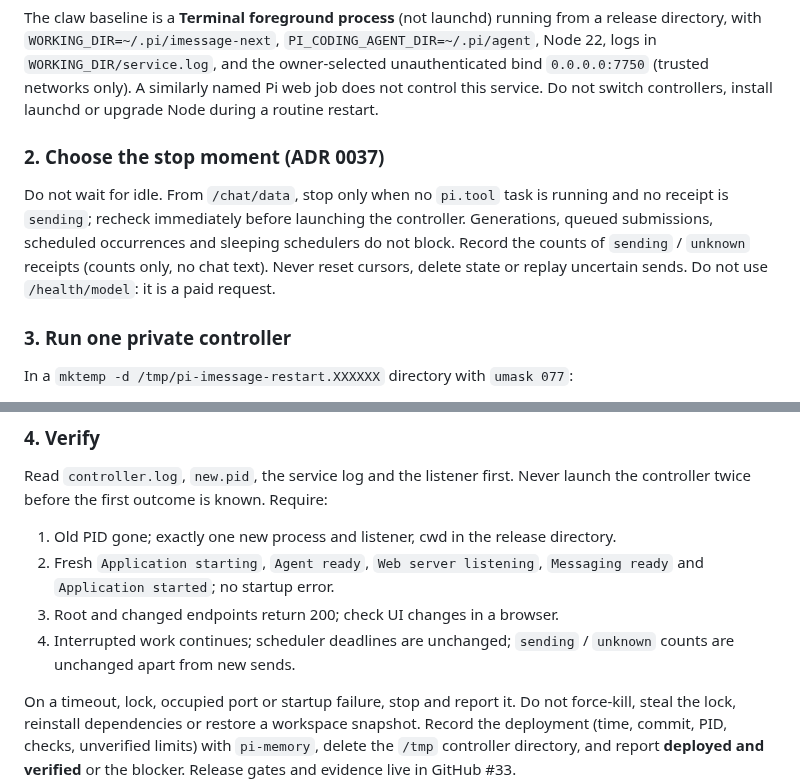
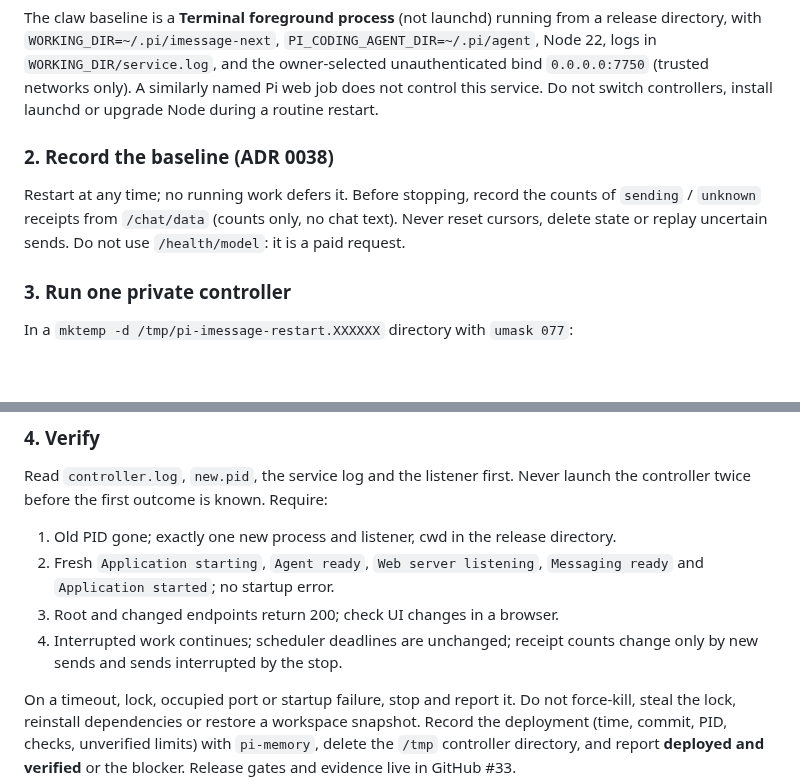
Before and after one commit to daya0576/pi-imessage, a Markdown page: ops/README.md, 2 parts joined by grey strips. Rendered like a GitHub page; blank space fills up the shorter version.

Commit message:
docs(adr): restart the service at any time

```diff
--- a/ops/README.md
+++ b/ops/README.md
@@ -152,14 +152,12 @@ the owner-selected unauthenticated bind `0.0.0.0:7750` (trusted networks only).
 A similarly named Pi web job does not control this service. Do not switch
 controllers, install launchd or upgrade Node during a routine restart.
 
-### 2. Choose the stop moment (ADR 0037)
+### 2. Record the baseline (ADR 0038)
 
-Do not wait for idle. From `/chat/data`, stop only when no `pi.tool` task is
-running and no receipt is `sending`; recheck immediately before launching the
-controller. Generations, queued submissions, scheduled occurrences and sleeping
-schedulers do not block. Record the counts of `sending` / `unknown` receipts
-(counts only, no chat text). Never reset cursors, delete state or replay
-uncertain sends. Do not use `/health/model`: it is a paid request.
+Restart at any time; no running work defers it. Before stopping, record the
+counts of `sending` / `unknown` receipts from `/chat/data` (counts only, no chat
+text). Never reset cursors, delete state or replay uncertain sends. Do not use
+`/health/model`: it is a paid request.
 
 ### 3. Run one private controller
 
@@ -228,8 +226,8 @@ launch the controller twice before the first outcome is known. Require:
 2. Fresh `Application starting`, `Agent ready`, `Web server listening`,
    `Messaging ready` and `Application started`; no startup error.
 3. Root and changed endpoints return 200; check UI changes in a browser.
-4. Interrupted work continues; scheduler deadlines are unchanged; `sending` /
-   `unknown` counts are unchanged apart from new sends.
+4. Interrupted work continues; scheduler deadlines are unchanged; receipt
+   counts change only by new sends and sends interrupted by the stop.
 
 On a timeout, lock, occupied port or startup failure, stop and report it. Do not
 force-kill, steal the lock, reinstall dependencies or restore a workspace snapshot.
```
Also changed, not shown: docs/adr/0038-restart-any-time.md (added, +25 -0 lines).
